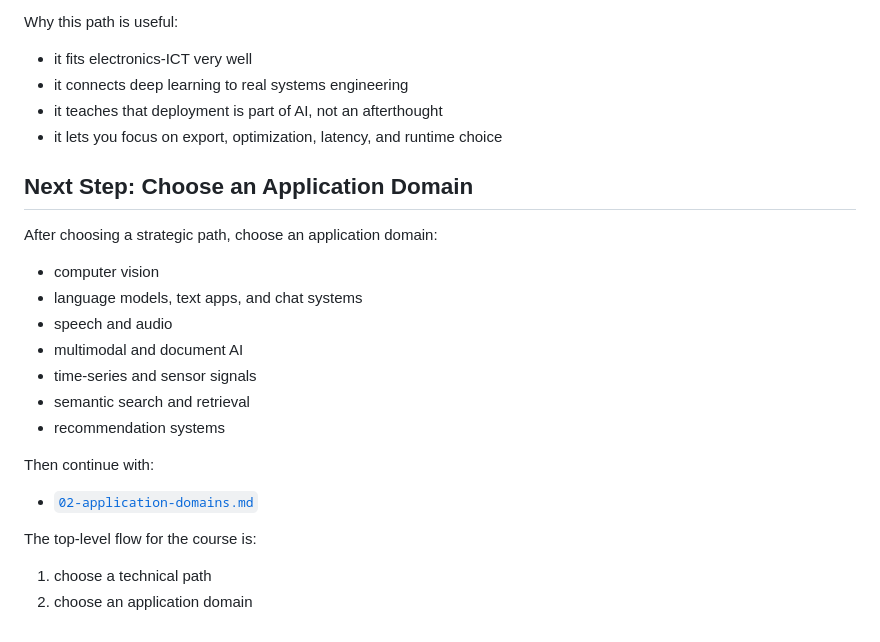
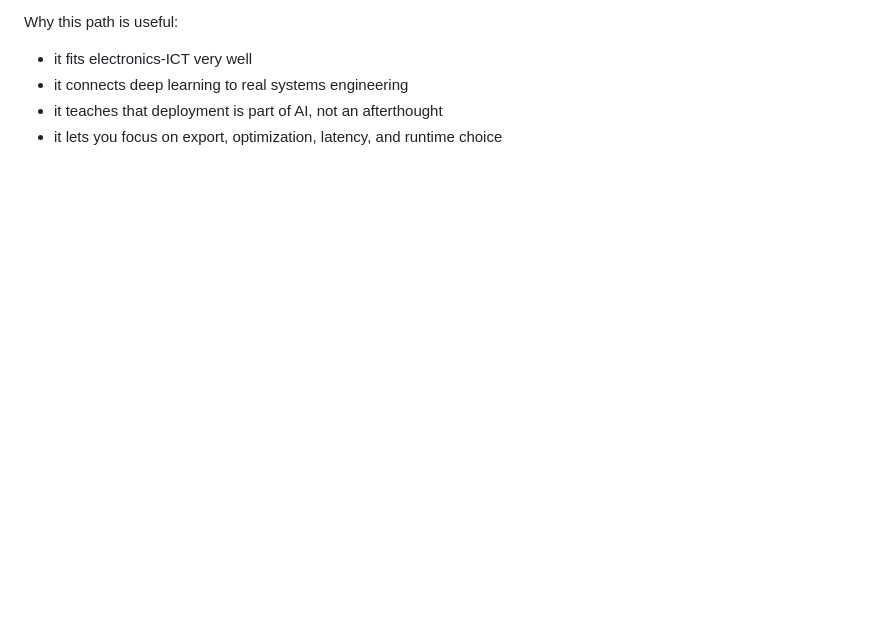
Before and after one commit to AlexanderDhoore/deep-learning-2026, a Markdown page: 01-strategic-project-paths.md, the part around the change. Drawn GitHub-style; blank space fills up the shorter version.

Commit message:
Remove redundant path-to-domain bridge section

```diff
--- a/01-strategic-project-paths.md
+++ b/01-strategic-project-paths.md
@@ -227,24 +227,3 @@ Why this path is useful:
 - it connects deep learning to real systems engineering
 - it teaches that deployment is part of AI, not an afterthought
 - it lets you focus on export, optimization, latency, and runtime choice
-
-## Next Step: Choose an Application Domain
-
-After choosing a strategic path, choose an application domain:
-
-- computer vision
-- language models, text apps, and chat systems
-- speech and audio
-- multimodal and document AI
-- time-series and sensor signals
-- semantic search and retrieval
-- recommendation systems
-
-Then continue with:
-
-- [`02-application-domains.md`](02-application-domains.md)
-
-The top-level flow for the course is:
-
-1. choose a technical path
-2. choose an application domain
```
